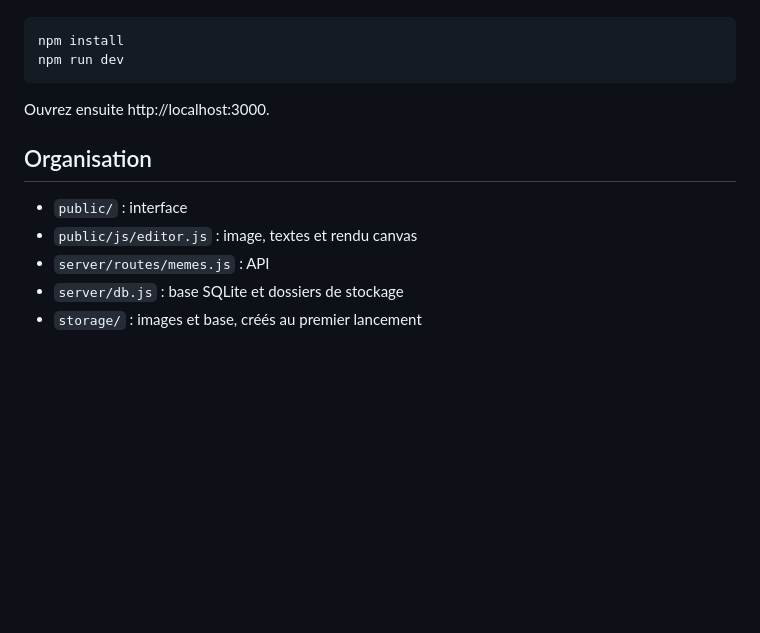
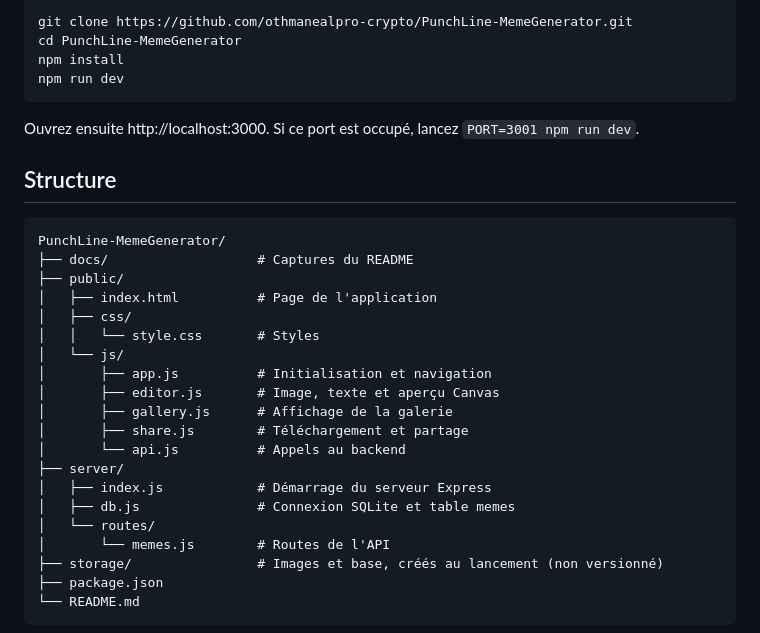
Before and after one commit to othmanealpro-crypto/PunchLine-MemeGenerator, a Markdown page: README.md, the part around one of its changes. GitHub-like rendering; blank space fills up the shorter version.

````diff
--- a/README.md
+++ b/README.md
@@ -24,14 +50,34 @@ Node.js 20 ou plus récent est requis.
 ```bash
+git clone https://github.com/othmanealpro-crypto/PunchLine-MemeGenerator.git
+cd PunchLine-MemeGenerator
 npm install
 npm run dev
 ```
 
-Ouvrez ensuite http://localhost:3000.
+Ouvrez ensuite http://localhost:3000. Si ce port est occupé, lancez `PORT=3001 npm run dev`.
 
-## Organisation
+## Structure
 
-- `public/` : interface
-- `public/js/editor.js` : image, textes et rendu canvas
-- `server/routes/memes.js` : API
-- `server/db.js` : base SQLite et dossiers de stockage
-- `storage/` : images et base, créés au premier lancement
+```text
+PunchLine-MemeGenerator/
+├── docs/                   # Captures du README
+├── public/
+│   ├── index.html          # Page de l'application
+│   ├── css/
+│   │   └── style.css       # Styles
+│   └── js/
+│       ├── app.js          # Initialisation et navigation
+│       ├── editor.js       # Image, texte et aperçu Canvas
+│       ├── gallery.js      # Affichage de la galerie
+│       ├── share.js        # Téléchargement et partage
+│       └── api.js          # Appels au backend
+├── server/
+│   ├── index.js            # Démarrage du serveur Express
+│   ├── db.js               # Connexion SQLite et table memes
+│   └── routes/
+│       └── memes.js        # Routes de l'API
+├── storage/                # Images et base, créés au lancement (non versionné)
+├── package.json
+└── README.md
+```
+
````
Also changed, not shown: other parts of README.md (+59 -18 lines), Claude outputs/README.md (added, +88 -0 lines), docs/editeur.png (added), docs/galerie.png (added), 5 other files.
